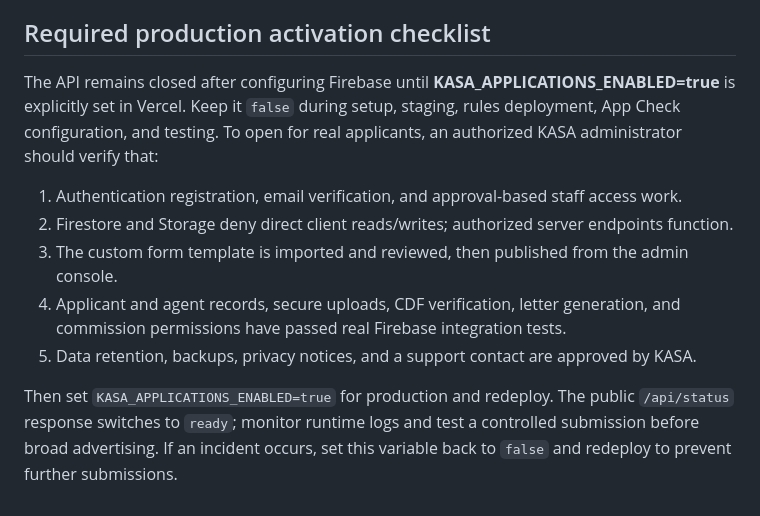
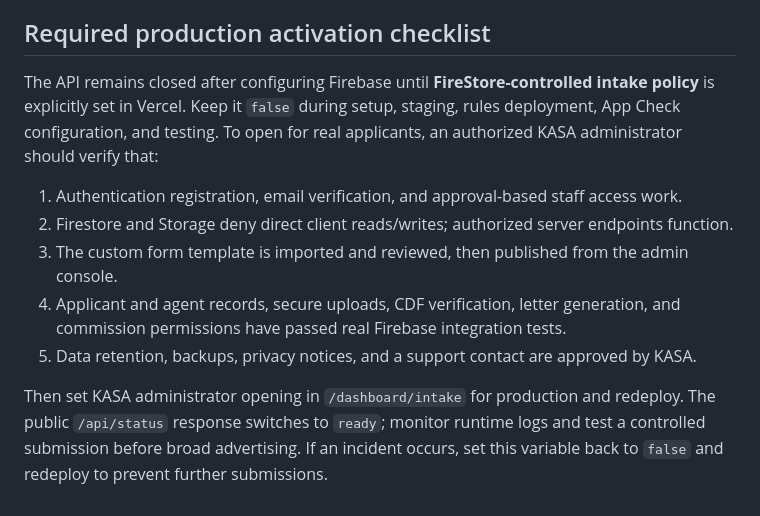
Before and after one commit to pamtechz/kasa, a Markdown page: README.md, the part around the change. Drawn GitHub-style.

Commit message:
docs: retire Vercel admission flag in favor of Firestore admin controls

```diff
--- a/README.md
+++ b/README.md
@@ -122,7 +122,7 @@ Public recruitment links and the training application buttons are now driven by
 
 ## Required production activation checklist
 
-The API remains closed after configuring Firebase until **KASA_APPLICATIONS_ENABLED=true** is explicitly set in Vercel. Keep it `false` during setup, staging, rules deployment, App Check configuration, and testing. To open for real applicants, an authorized KASA administrator should verify that:
+The API remains closed after configuring Firebase until **FireStore-controlled intake policy** is explicitly set in Vercel. Keep it `false` during setup, staging, rules deployment, App Check configuration, and testing. To open for real applicants, an authorized KASA administrator should verify that:
 
 1. Authentication registration, email verification, and approval-based staff access work.
 2. Firestore and Storage deny direct client reads/writes; authorized server endpoints function.
@@ -130,4 +130,4 @@ The API remains closed after configuring Firebase until **KASA_APPLICATIONS_ENAB
 4. Applicant and agent records, secure uploads, CDF verification, letter generation, and commission permissions have passed real Firebase integration tests.
 5. Data retention, backups, privacy notices, and a support contact are approved by KASA.
 
-Then set `KASA_APPLICATIONS_ENABLED=true` for production and redeploy. The public `/api/status` response switches to `ready`; monitor runtime logs and test a controlled submission before broad advertising. If an incident occurs, set this variable back to `false` and redeploy to prevent further submissions.
+Then set KASA administrator opening in `/dashboard/intake` for production and redeploy. The public `/api/status` response switches to `ready`; monitor runtime logs and test a controlled submission before broad advertising. If an incident occurs, set this variable back to `false` and redeploy to prevent further submissions.
```
